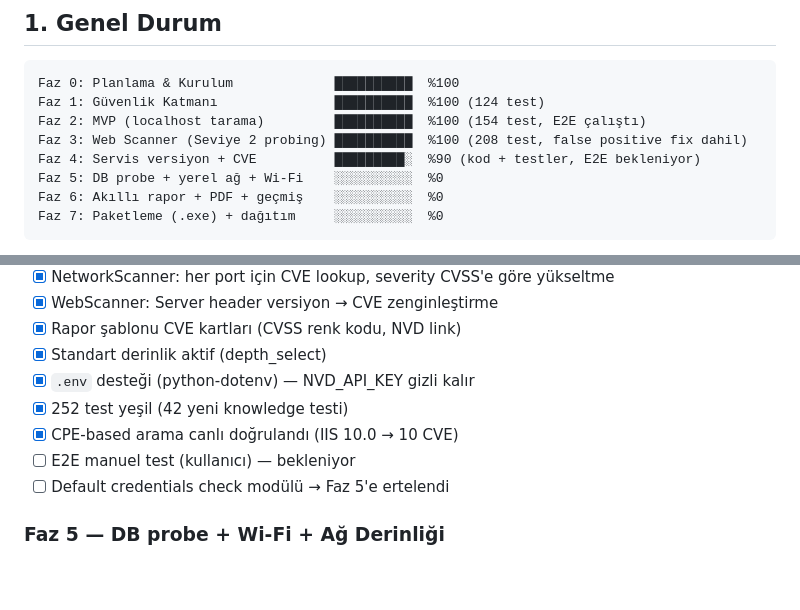
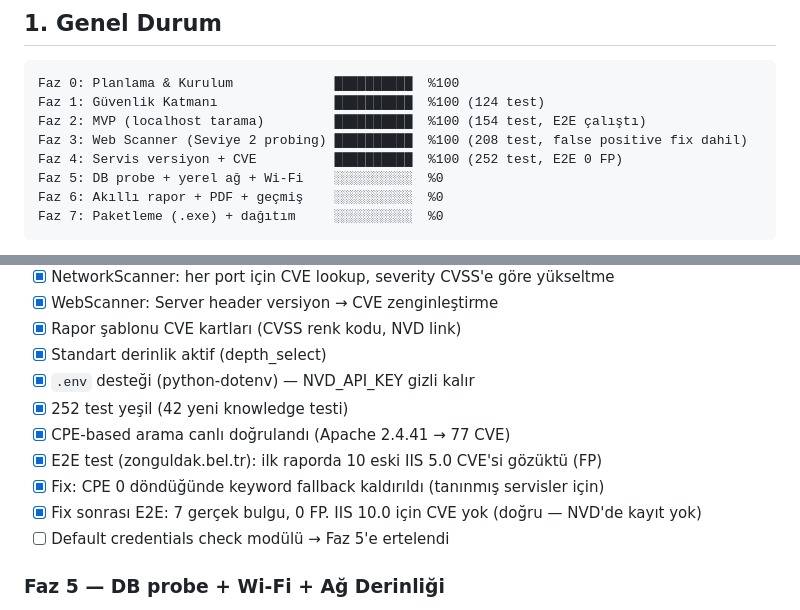
Before and after one commit to ozzdemirbrk/pentra, a Markdown page: memory-bank/progress.md, 2 parts joined by grey strips. GitHub-like rendering; blank space fills up the shorter version.

```diff
--- a/memory-bank/progress.md
+++ b/memory-bank/progress.md
@@ -16,7 +16,7 @@ Faz 0: Planlama & Kurulum             ██████████  %100
 Faz 1: Güvenlik Katmanı               ██████████  %100 (124 test)
 Faz 2: MVP (localhost tarama)         ██████████  %100 (154 test, E2E çalıştı)
 Faz 3: Web Scanner (Seviye 2 probing) ██████████  %100 (208 test, false positive fix dahil)
-Faz 4: Servis versiyon + CVE          █████████░  %90 (kod + testler, E2E bekleniyor)
+Faz 4: Servis versiyon + CVE          ██████████  %100 (252 test, E2E 0 FP)
 Faz 5: DB probe + yerel ağ + Wi-Fi    ░░░░░░░░░░  %0
 Faz 6: Akıllı rapor + PDF + geçmiş    ░░░░░░░░░░  %0
 Faz 7: Paketleme (.exe) + dağıtım     ░░░░░░░░░░  %0
@@ -120,8 +120,10 @@ Kullanıcının "URL testi, sızabiliyor mu?" sorusunun ilk cevabı.
 - [x] Standart derinlik aktif (depth_select)
 - [x] `.env` desteği (python-dotenv) — NVD_API_KEY gizli kalır
 - [x] 252 test yeşil (42 yeni knowledge testi)
-- [x] CPE-based arama canlı doğrulandı (IIS 10.0 → 10 CVE)
-- [ ] E2E manuel test (kullanıcı) — bekleniyor
+- [x] CPE-based arama canlı doğrulandı (Apache 2.4.41 → 77 CVE)
+- [x] E2E test (zonguldak.bel.tr): ilk raporda 10 eski IIS 5.0 CVE'si gözüktü (FP)
+- [x] Fix: CPE 0 döndüğünde keyword fallback kaldırıldı (tanınmış servisler için)
+- [x] Fix sonrası E2E: 7 gerçek bulgu, 0 FP. IIS 10.0 için CVE yok (doğru — NVD'de kayıt yok)
 - [ ] Default credentials check modülü → Faz 5'e ertelendi
 
 ### Faz 5 — DB probe + Wi-Fi + Ağ Derinliği
```
Also changed, not shown: memory-bank/activeContext.md (+6 -1 lines).
